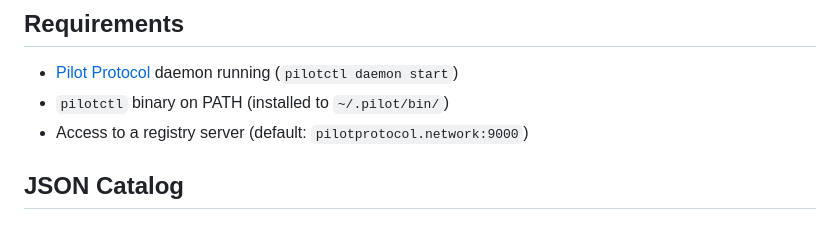
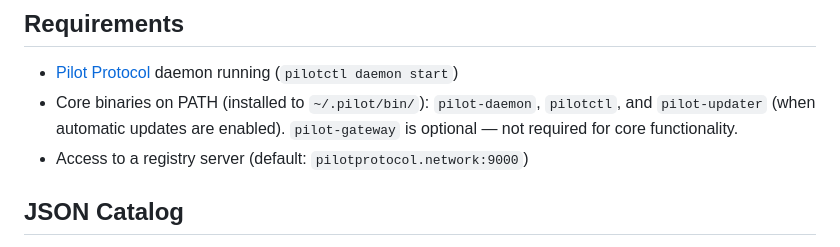
Before and after one commit to TeoSlayer/pilot-skills, a Markdown page: README.md, the part around the change. Rendered like a GitHub page.

```diff
--- a/README.md
+++ b/README.md
@@ -310,7 +310,7 @@ Every skill:
 ## Requirements
 
 - [Pilot Protocol](https://pilotprotocol.network) daemon running (`pilotctl daemon start`)
-- `pilotctl` binary on PATH (installed to `~/.pilot/bin/`)
+- Core binaries on PATH (installed to `~/.pilot/bin/`): `pilot-daemon`, `pilotctl`, and `pilot-updater` (when automatic updates are enabled). `pilot-gateway` is optional — not required for core functionality.
 - Access to a registry server (default: `pilotprotocol.network:9000`)
 
 ## JSON Catalog
```
Also changed, not shown: ONBOARDING.md (+9 -0 lines).
